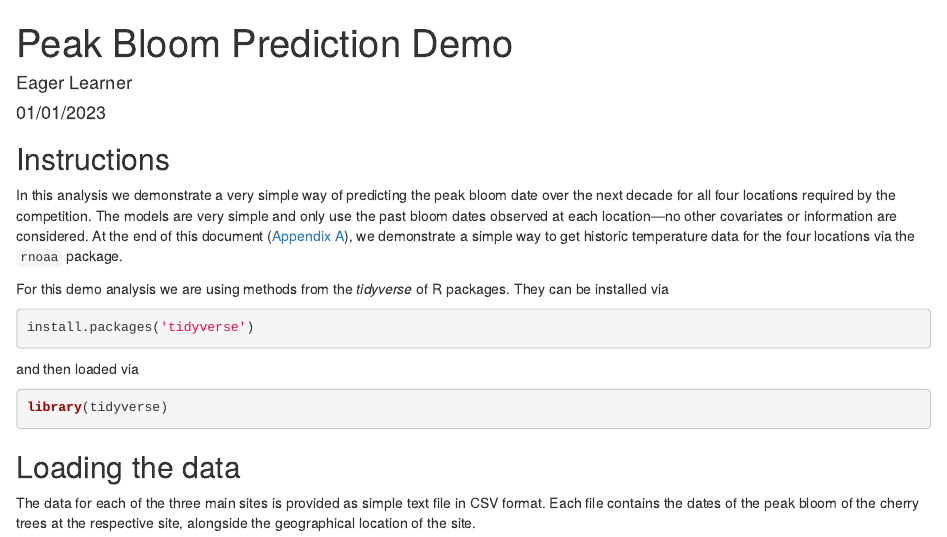
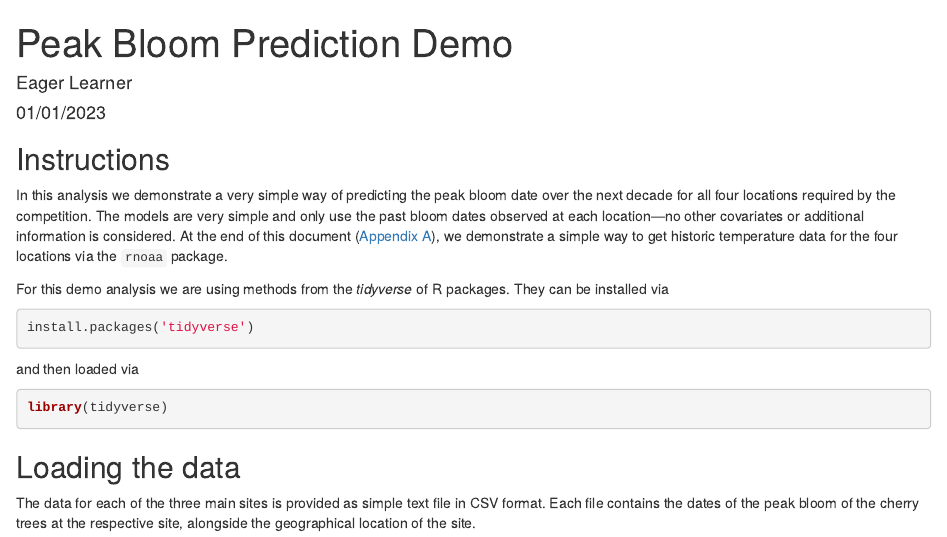
Before and after one commit to GMU-CherryBlossomCompetition/peak-bloom-prediction, an R Markdown document (demo_analysis.Rmd): the page in a window 1100 px wide, from its top. Rendered offline with R 4.5, knitr and Pandoc, with nearby package versions.

Commit message:
Update demo_analysis.Rmd

```diff
--- a/demo_analysis.Rmd
+++ b/demo_analysis.Rmd
@@ -17,7 +17,7 @@ knitr::opts_chunk$set(echo = TRUE, warning = FALSE, error = FALSE,
 ## Instructions
 
 In this analysis we demonstrate a very simple way of predicting the peak bloom date over the next decade for all four locations required by the competition.
-The models are very simple and only use the past bloom dates observed at each location---no other covariates or information are considered.
+The models are very simple and only use the past bloom dates observed at each location---no other covariates or additional information is considered.
 At the end of this document ([Appendix A](#appendix-rnoaa)), we demonstrate a simple way to get historic temperature data for the four locations via the `rnoaa` package.
 
 For this demo analysis we are using methods from the _tidyverse_ of R packages.
```
